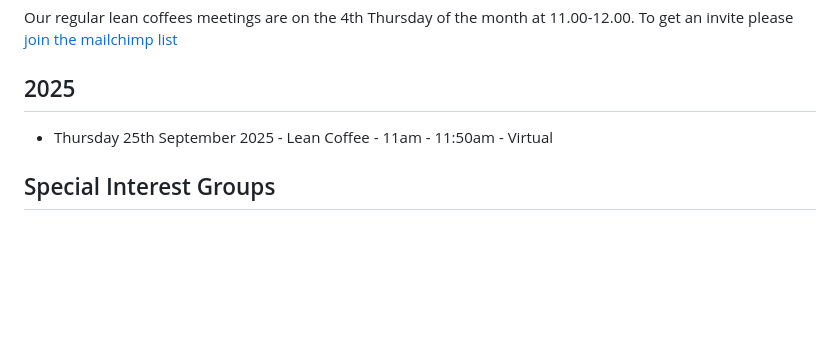
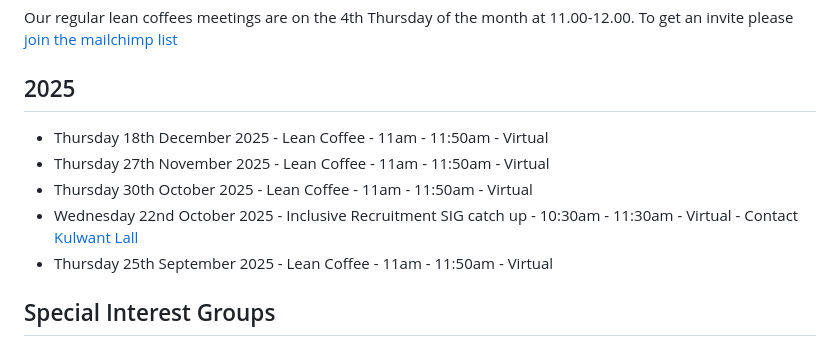
Before and after one commit to uk-x-gov-software-community/uk-x-gov-software-community.github.io, a Markdown page: events.md, the part around the change. GitHub-like rendering; blank space fills up the shorter version.

Commit message:
Update events and latest_event partial

```diff
--- a/events.md
+++ b/events.md
@@ -9,6 +9,11 @@ title: Events
 Our regular lean coffees meetings are on the 4th Thursday of the month at 11.00-12.00. To get an invite please [join the mailchimp list](https://uk-cross-government-software-engineering-community.mailchimpsites.com/)
 
 ## 2025
+
+* Thursday 18th December 2025 - Lean Coffee - 11am - 11:50am - Virtual
+* Thursday 27th November 2025 - Lean Coffee - 11am - 11:50am - Virtual
+* Thursday 30th October 2025 - Lean Coffee - 11am - 11:50am - Virtual
+* Wednesday 22nd October 2025 - Inclusive Recruitment SIG catch up - 10:30am - 11:30am - Virtual - Contact [Kulwant Lall](mailto:Kulwant.Lall@Justice.gov.uk)
 * Thursday 25th September 2025 - Lean Coffee - 11am - 11:50am  - Virtual
 
 
```
